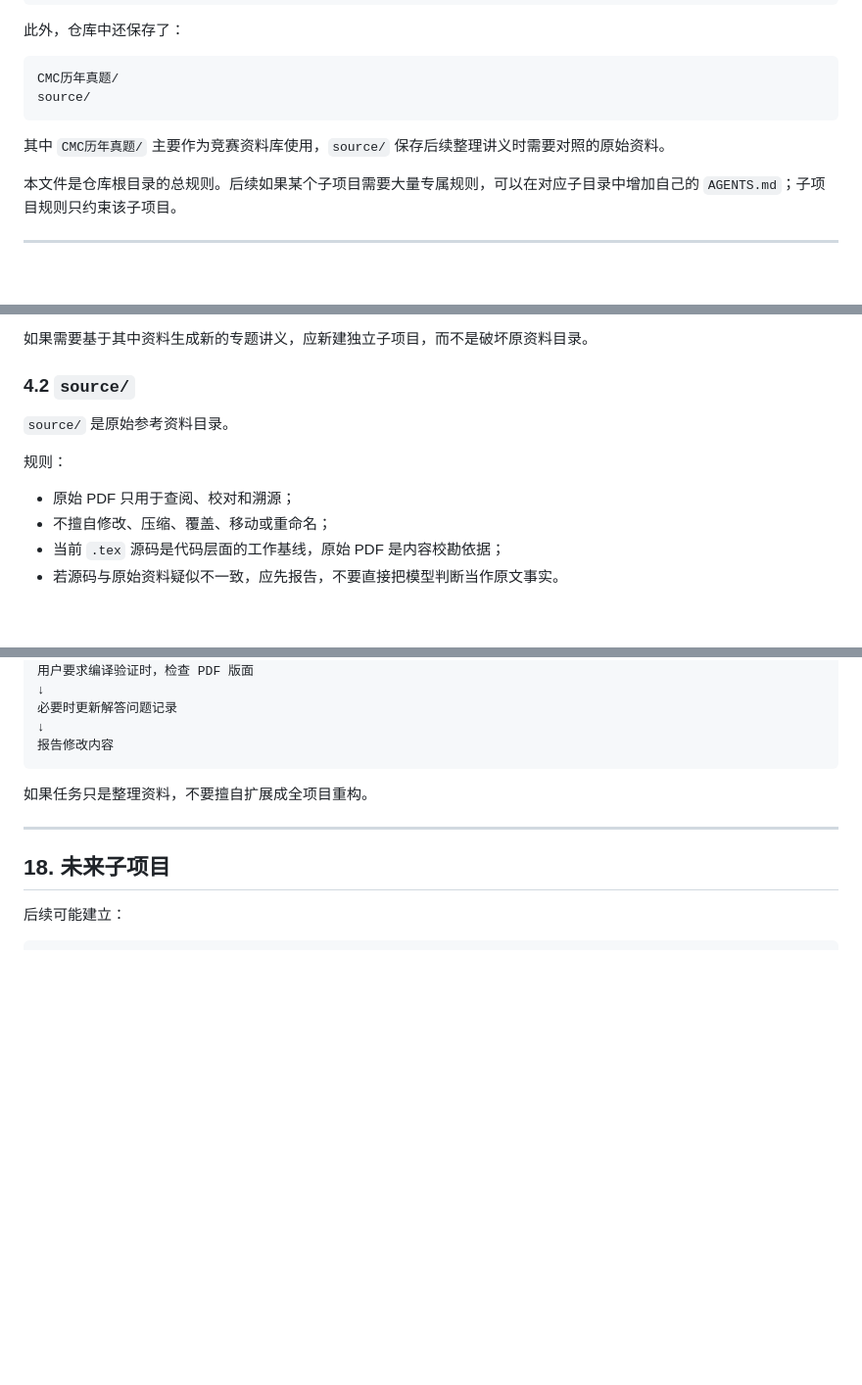
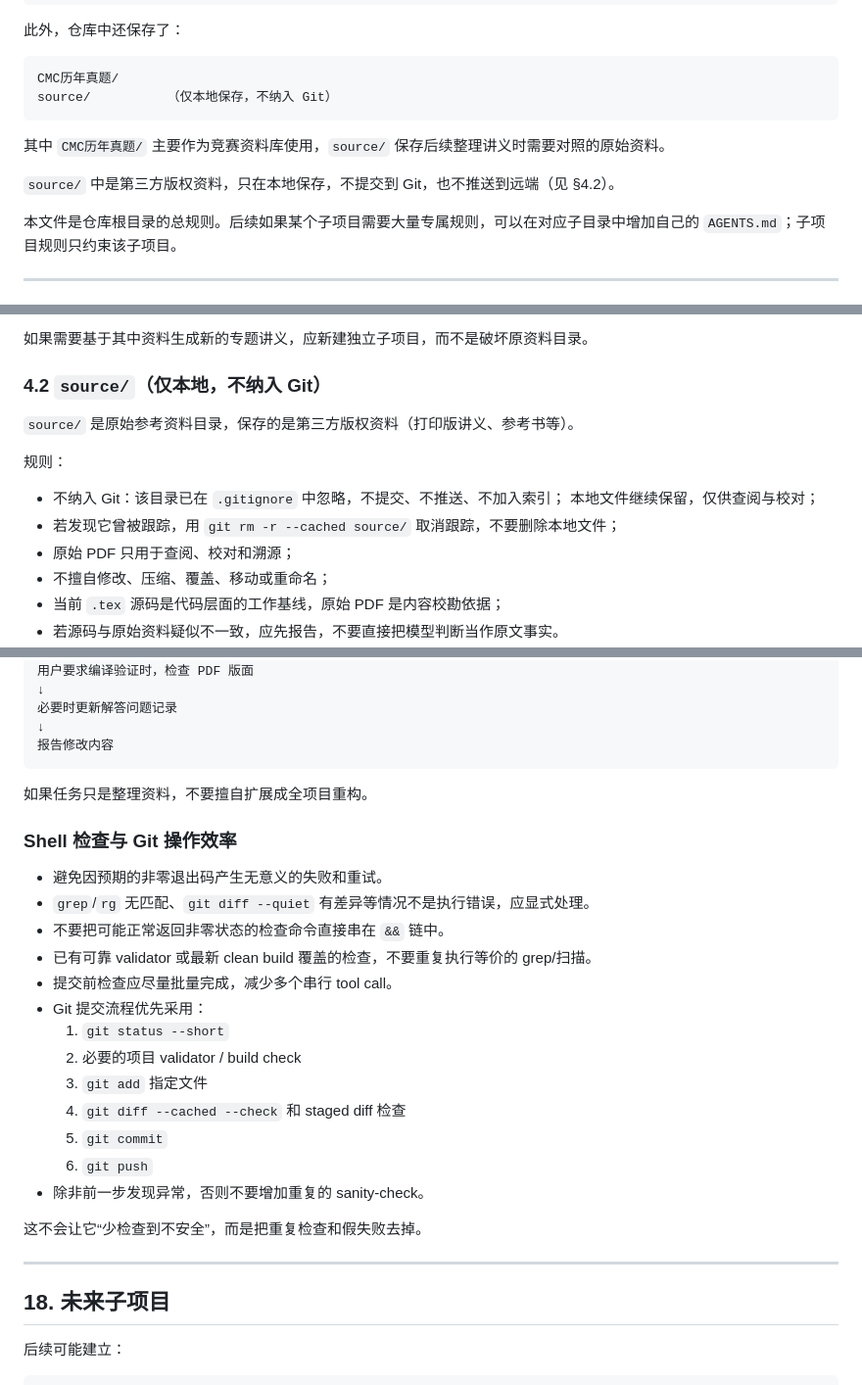
Before and after one commit to zjc20030326/mathematics-competition, a Markdown page: AGENTS.md, 3 parts joined by grey strips. Shown at 98% size. Drawn GitHub-style; blank space fills up the shorter version.

Commit message:
AGENTS.md: source/ 不入库规则，以及 Shell 检查与 Git 操作效率小节
source/ 相关（§1、§3、§4.2、§9.4、§13、§19）
- 明确 source/ 为第三方版权资料，仅本地保存，已加入 .gitignore，不提交不推送
- §4.2 改为「仅本地，不纳入 Git」，并给出取消跟踪的做法
- §19 新增禁止项：把 source/ 中的资料提交、推送或加入 Git 索引

§17
- 新增「Shell 检查与 Git 操作效率」小节

````diff
--- a/AGENTS.md
+++ b/AGENTS.md
@@ -20,10 +20,12 @@
 
 ```text
 CMC历年真题/
-source/
+source/          （仅本地保存，不纳入 Git）
 ```
 
 其中 `CMC历年真题/` 主要作为竞赛资料库使用，`source/` 保存后续整理讲义时需要对照的原始资料。
+
+`source/` 中是第三方版权资料，只在本地保存，不提交到 Git，也不推送到远端（见 §4.2）。
 
 本文件是仓库根目录的总规则。后续如果某个子项目需要大量专属规则，可以在对应子目录中增加自己的 `AGENTS.md`；子项目规则只约束该子项目。
 
@@ -140,12 +142,15 @@ mathematics-competition/
 
 如果需要基于其中资料生成新的专题讲义，应新建独立子项目，而不是破坏原资料目录。
 
-### 4.2 `source/`
+### 4.2 `source/`（仅本地，不纳入 Git）
 
-`source/` 是原始参考资料目录。
+`source/` 是原始参考资料目录，保存的是第三方版权资料（打印版讲义、参考书等）。
 
 规则：
 
+- 不纳入 Git：该目录已在 `.gitignore` 中忽略，不提交、不推送、不加入索引；
+  本地文件继续保留，仅供查阅与校对；
+- 若发现它曾被跟踪，用 `git rm -r --cached source/` 取消跟踪，不要删除本地文件；
 - 原始 PDF 只用于查阅、校对和溯源；
 - 不擅自修改、压缩、覆盖、移动或重命名；
 - 当前 `.tex` 源码是代码层面的工作基线，原始 PDF 是内容校勘依据；
@@ -1176,6 +1183,24 @@ PDF 是否纳入 Git 由当前子项目既有习惯决定；不要在没有用
 
 如果任务只是整理资料，不要擅自扩展成全项目重构。
 
+### Shell 检查与 Git 操作效率
+
+- 避免因预期的非零退出码产生无意义的失败和重试。
+- `grep`/`rg` 无匹配、`git diff --quiet` 有差异等情况不是执行错误，应显式处理。
+- 不要把可能正常返回非零状态的检查命令直接串在 `&&` 链中。
+- 已有可靠 validator 或最新 clean build 覆盖的检查，不要重复执行等价的 grep/扫描。
+- 提交前检查应尽量批量完成，减少多个串行 tool call。
+- Git 提交流程优先采用：
+  1. `git status --short`
+  2. 必要的项目 validator / build check
+  3. `git add` 指定文件
+  4. `git diff --cached --check` 和 staged diff 检查
+  5. `git commit`
+  6. `git push`
+- 除非前一步发现异常，否则不要增加重复的 sanity-check。
+
+这不会让它“少检查到不安全”，而是把重复检查和假失败去掉。
+
 ---
 
 ## 18. 未来子项目
````
Also changed, not shown: other parts of AGENTS.md (+6 -3 lines).
